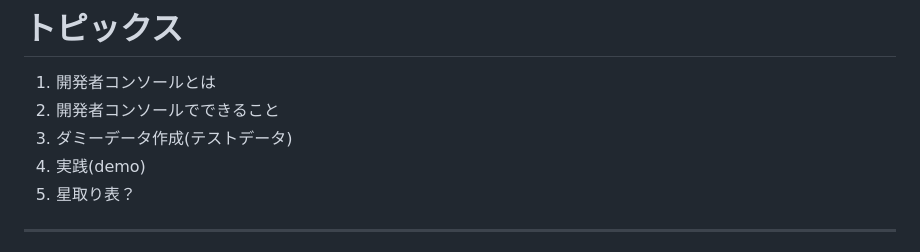
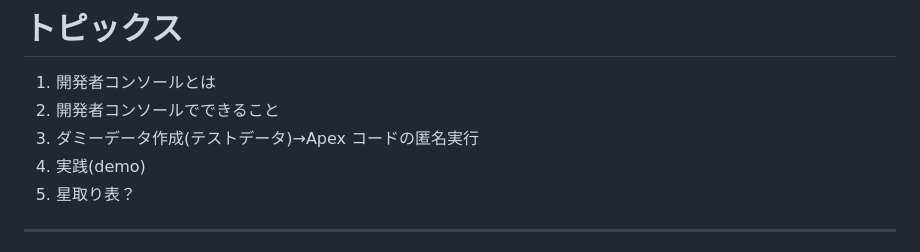
Before and after one commit to tkonishi5515/Developer_Console, a Markdown page: contents/ja/index.md, the part around the change. GitHub-like rendering.

Commit message:
change:トピックスの更新

```diff
--- a/contents/ja/index.md
+++ b/contents/ja/index.md
@@ -36,7 +36,7 @@ theme: freud
 
 1. 開発者コンソールとは
 2. 開発者コンソールでできること
-3. ダミーデータ作成(テストデータ)
+3. ダミーデータ作成(テストデータ)→Apex コードの匿名実行
 4. 実践(demo)
 5. 星取り表？
 
```
